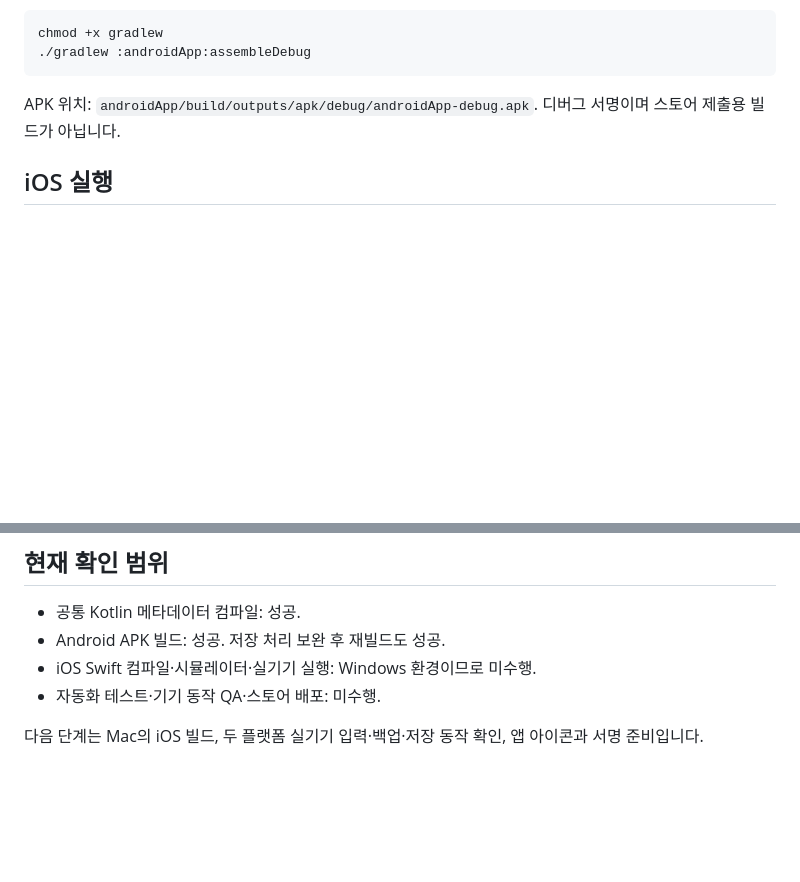
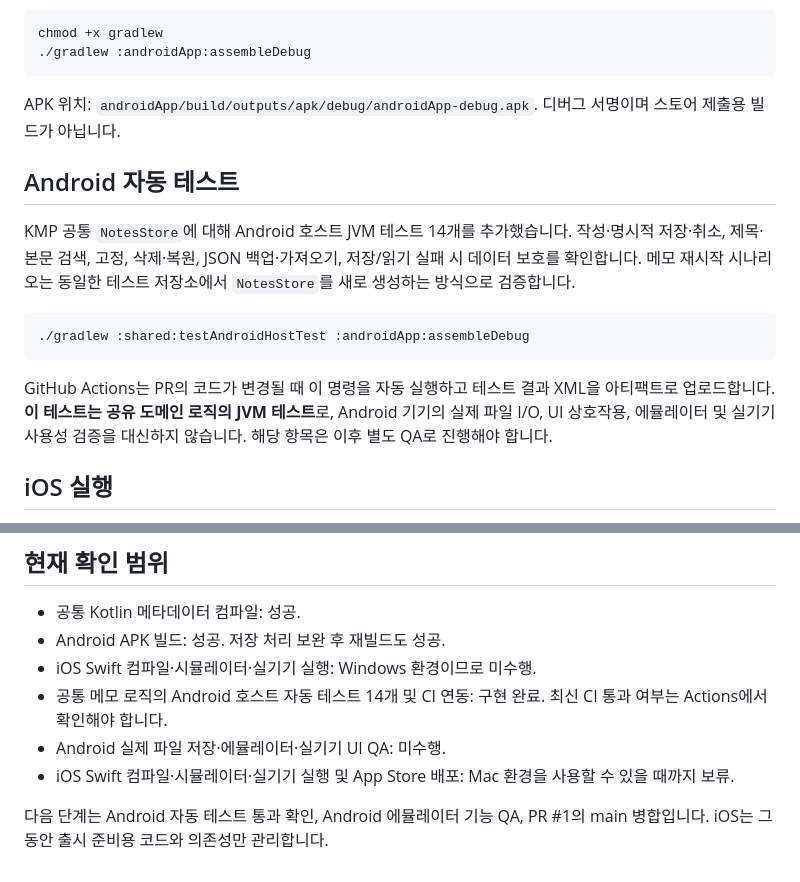
Before and after one commit to dla3946gns/stillnote, a Markdown page: mobile/README.md, 2 parts joined by grey strips. GitHub-like rendering; blank space fills up the shorter version.

Commit message:
docs: explain Android notes host tests and deferred iOS QA

````diff
--- a/mobile/README.md
+++ b/mobile/README.md
@@ -74,6 +74,16 @@ chmod +x gradlew
 
 APK 위치: `androidApp/build/outputs/apk/debug/androidApp-debug.apk`. 디버그 서명이며 스토어 제출용 빌드가 아닙니다.
 
+## Android 자동 테스트
+
+KMP 공통 `NotesStore`에 대해 Android 호스트 JVM 테스트 14개를 추가했습니다. 작성·명시적 저장·취소, 제목·본문 검색, 고정, 삭제·복원, JSON 백업·가져오기, 저장/읽기 실패 시 데이터 보호를 확인합니다. 메모 재시작 시나리오는 동일한 테스트 저장소에서 `NotesStore`를 새로 생성하는 방식으로 검증합니다.
+
+```sh
+./gradlew :shared:testAndroidHostTest :androidApp:assembleDebug
+```
+
+GitHub Actions는 PR의 코드가 변경될 때 이 명령을 자동 실행하고 테스트 결과 XML을 아티팩트로 업로드합니다. **이 테스트는 공유 도메인 로직의 JVM 테스트**로, Android 기기의 실제 파일 I/O, UI 상호작용, 에뮬레이터 및 실기기 사용성 검증을 대신하지 않습니다. 해당 항목은 이후 별도 QA로 진행해야 합니다.
+
 ## iOS 실행
 
 Apple silicon Mac에서 [iOS 실행 안내](iosApp/README.md)를 따라 `iosApp/Stillnote.xcodeproj`의 `Stillnote` 스킴을 실행합니다. Xcode가 공통 Kotlin 프레임워크를 먼저 빌드하도록 연결돼 있습니다. JDK 17이 필요하며 Xcode 빌드 환경에서 `JAVA_HOME`을 찾을 수 있어야 합니다.
@@ -85,6 +95,8 @@ Android applicationId와 iOS Bundle Identifier는 `com.stillnotes.app`입니다.
 - 공통 Kotlin 메타데이터 컴파일: 성공.
 - Android APK 빌드: 성공. 저장 처리 보완 후 재빌드도 성공.
 - iOS Swift 컴파일·시뮬레이터·실기기 실행: Windows 환경이므로 미수행.
-- 자동화 테스트·기기 동작 QA·스토어 배포: 미수행.
+- 공통 메모 로직의 Android 호스트 자동 테스트 14개 및 CI 연동: 구현 완료. 최신 CI 통과 여부는 Actions에서 확인해야 합니다.
+- Android 실제 파일 저장·에뮬레이터·실기기 UI QA: 미수행.
+- iOS Swift 컴파일·시뮬레이터·실기기 실행 및 App Store 배포: Mac 환경을 사용할 수 있을 때까지 보류.
 
-다음 단계는 Mac의 iOS 빌드, 두 플랫폼 실기기 입력·백업·저장 동작 확인, 앱 아이콘과 서명 준비입니다.
+다음 단계는 Android 자동 테스트 통과 확인, Android 에뮬레이터 기능 QA, PR #1의 main 병합입니다. iOS는 그동안 출시 준비용 코드와 의존성만 관리합니다.
````
